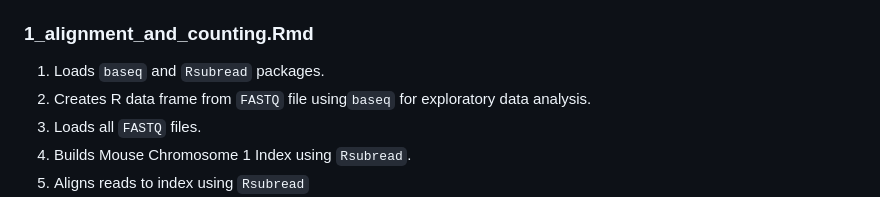
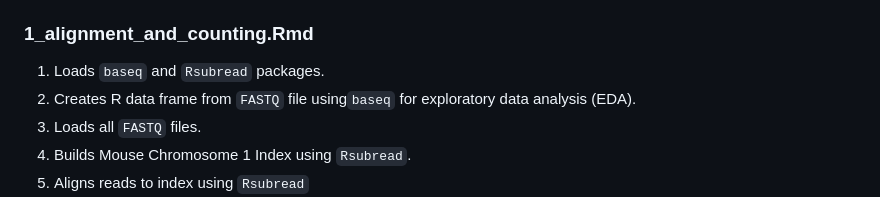
Before and after one commit to PianoPalf/rna-seq-analysis-murine-mammary, a Markdown page: README.md, the part around the change. Drawn GitHub-style.

```diff
--- a/README.md
+++ b/README.md
@@ -33,7 +33,7 @@ Please note that these learning materials were derived from a COMBINE RNA-sequen
 ### 1_alignment_and_counting.Rmd
 
 1. Loads `baseq` and `Rsubread` packages.
-2. Creates R data frame from `FASTQ` file using`baseq` for exploratory data analysis.
+2. Creates R data frame from `FASTQ` file using`baseq` for exploratory data analysis (EDA).
 3. Loads all `FASTQ` files.
 4. Builds Mouse Chromosome 1 Index using `Rsubread`.
 5. Aligns reads to index using `Rsubread`
```
